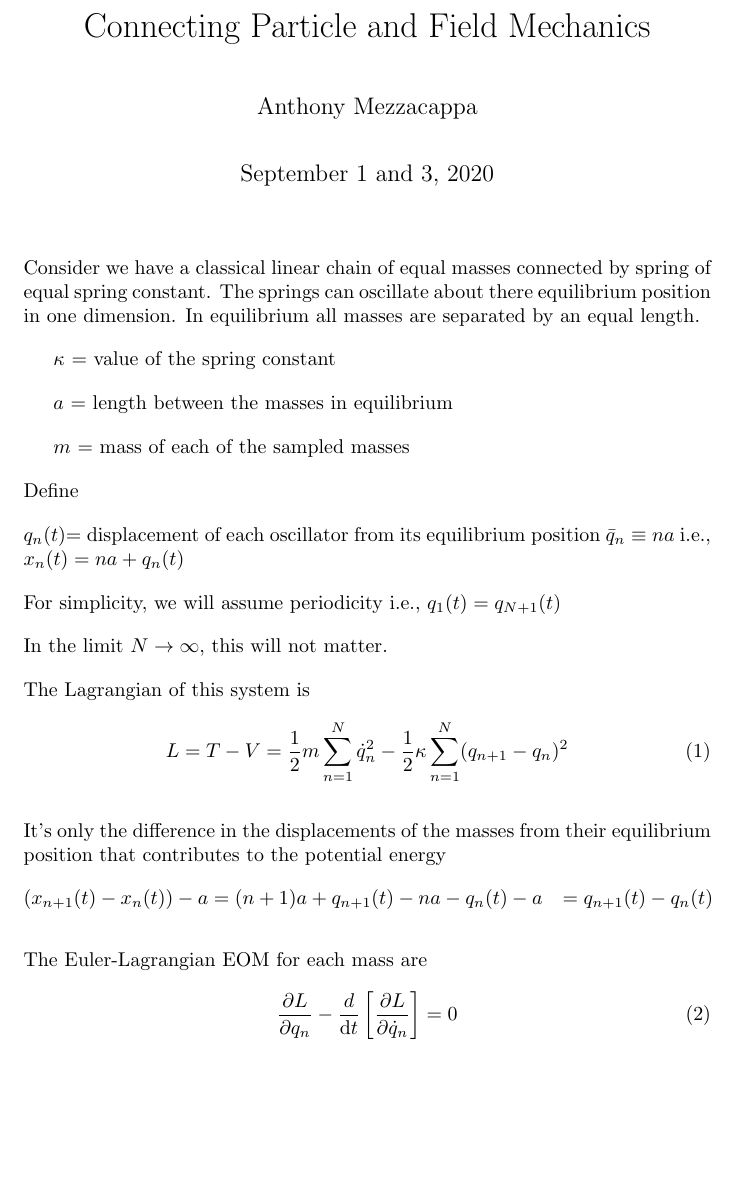
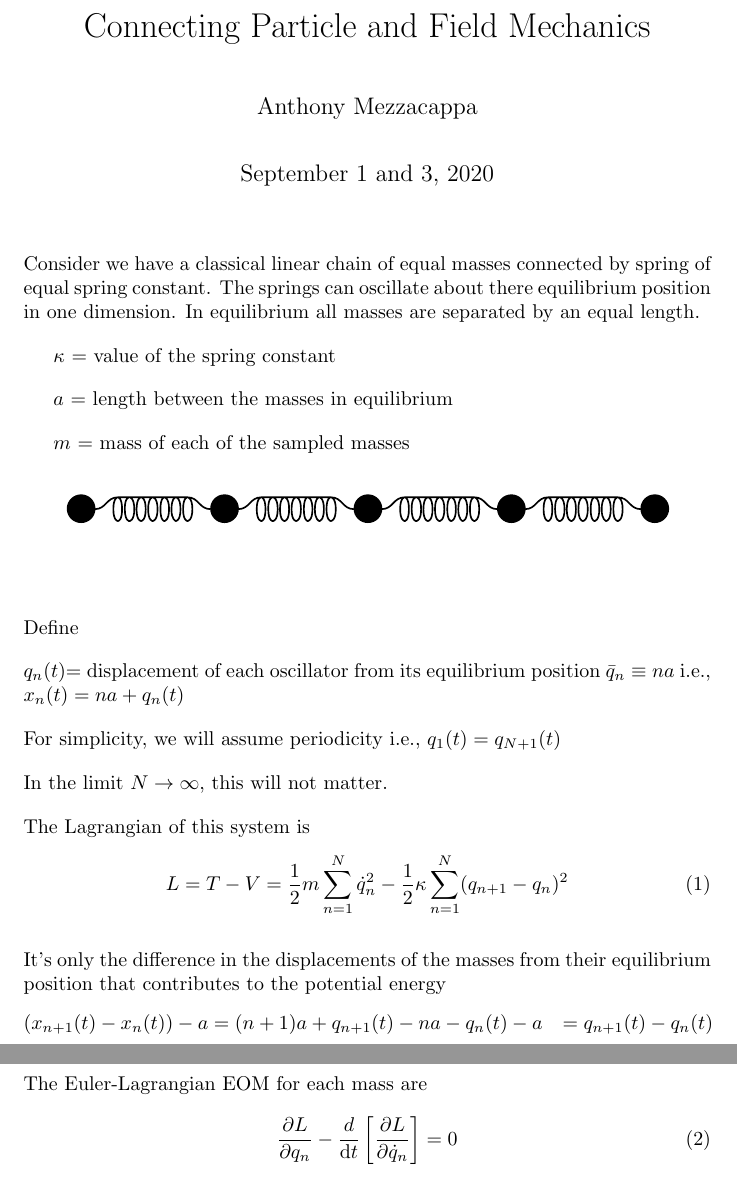
Before and after one commit to wyphan/qft, a LaTeX document (tex/04-connecting-particle-field-mechanics.tex): part of page 1 of 2 before the commit and two parts of pages 1 and 2 of 2 after it, the two joined at a grey line, cut so that both start at the same text, the shorter picture padded with empty space. Compiled offline with pdfLaTeX.

Commit message:
Updates from Overleaf

```diff
--- a/tex/04-connecting-particle-field-mechanics.tex
+++ b/tex/04-connecting-particle-field-mechanics.tex
@@ -3,6 +3,7 @@
 \usepackage{amsmath,amssymb}
 \usepackage{mathrsfs}
 \usepackage{braket}
+\usepackage{graphicx}
 
 \title{Connecting Particle and Field Mechanics}
 \author{Anthony Mezzacappa}
@@ -19,8 +20,13 @@
 $\kappa$ = value of the spring constant \par
 $a$ = length between the masses in equilibrium\par
 $m$ = mass of each of the sampled masses\par
+
 % Insert image for spring mass system...!!!!
-
+\begin{figure}[h!]
+    \centering
+    \includegraphics[width=\textwidth]{pics/04-linear-chain.pdf}
+    \label{fig:l4-linear-chain}
+\end{figure}
 
 \noindent Define \par
 \noindent $q_n(t) $= displacement of each oscillator from its equilibrium position $\bar{q}_n \equiv na $ i.e., $x_n(t) = na+q_n(t)$ \par
```
